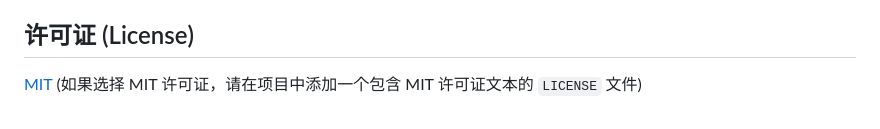
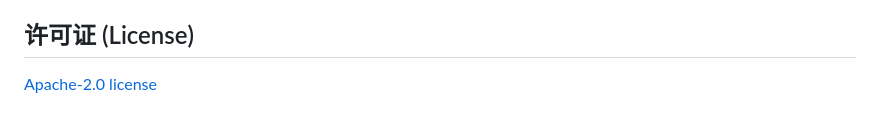
Before and after one commit to ID-VerNe/walkie-talkie-flask, a Markdown page: README.md, the part around the change. Drawn GitHub-style.

```diff
--- a/README.md
+++ b/README.md
@@ -120,4 +120,4 @@ This is a simple web-based walkie-talkie application built with Python Flask and
 
 ## 许可证 (License)
 
-[MIT](LICENSE) (如果选择 MIT 许可证，请在项目中添加一个包含 MIT 许可证文本的 `LICENSE` 文件)
+[Apache-2.0 license](LICENSE)
```
